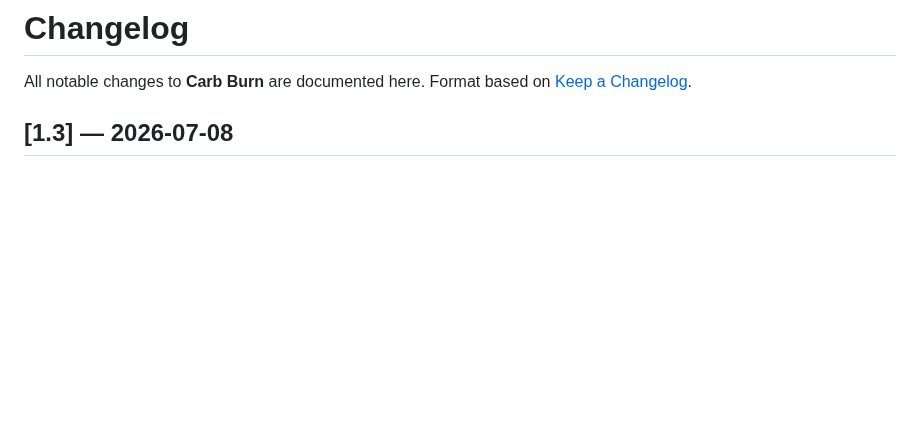
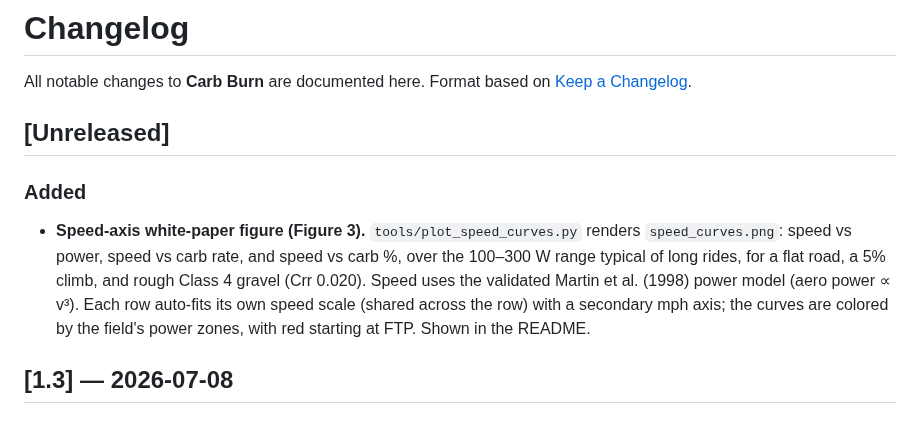
Before and after one commit to Macrophage87/CarbBurnDataField, a Markdown page: CHANGELOG.md, the part around the change. GitHub-like rendering; blank space fills up the shorter version.

```diff
--- a/CHANGELOG.md
+++ b/CHANGELOG.md
@@ -2,6 +2,19 @@
 
 All notable changes to **Carb Burn** are documented here. Format based on
 [Keep a Changelog](https://keepachangelog.com/).
+
+## [Unreleased]
+
+### Added
+
+- **Speed-axis white-paper figure (Figure 3).** `tools/plot_speed_curves.py`
+  renders `speed_curves.png`: speed vs power, speed vs carb rate, and speed vs
+  carb %, over the 100–300 W range typical of long rides, for a flat road, a
+  5% climb, and rough Class 4 gravel (Crr 0.020). Speed uses the validated
+  Martin et al. (1998) power model (aero power ∝ v³). Each row auto-fits its own
+  speed scale (shared across the row) with a secondary mph axis; the curves are
+  colored by the field's power zones, with red starting at FTP. Shown in the
+  README.
 
 ## [1.3] — 2026-07-08
 
```
Also changed, not shown: README.md (+14 -0 lines), speed_curves.png (added), 1 other file.
